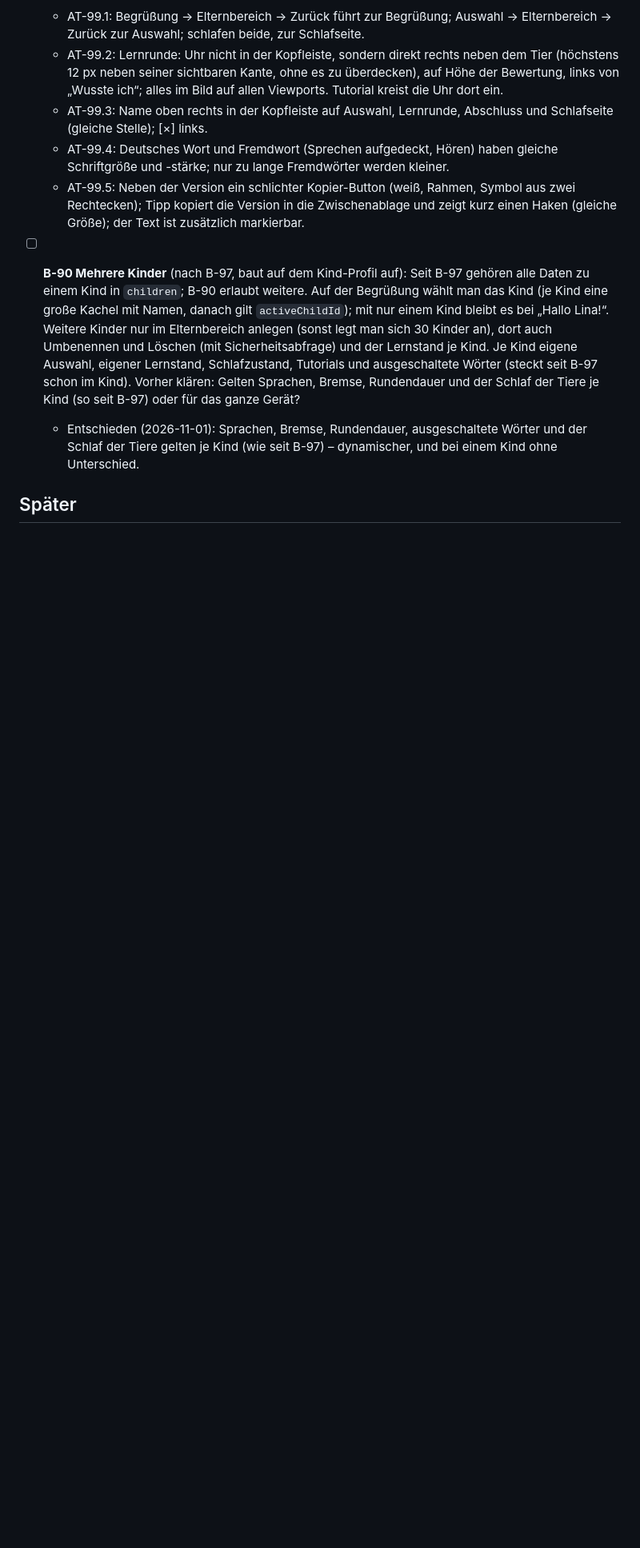
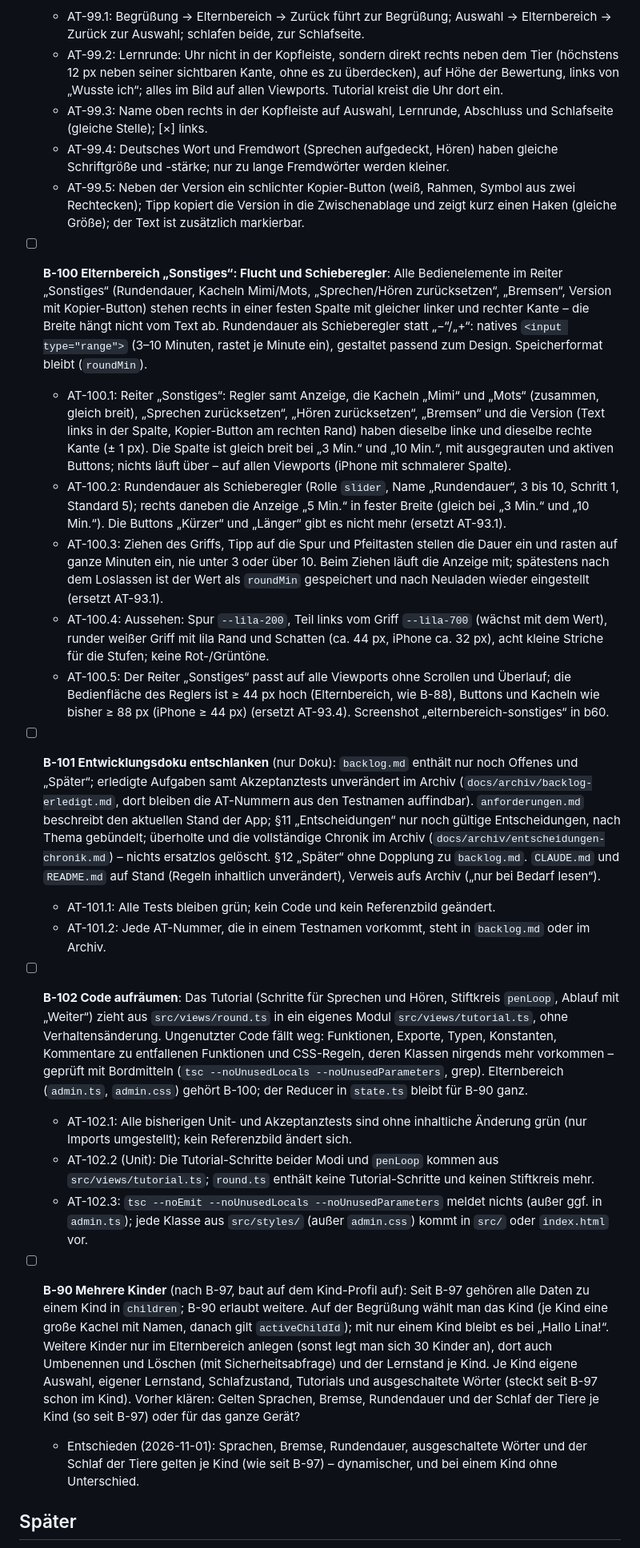
Before and after one commit to alexanderdelp/mimi_mots, a Markdown page: backlog.md, the part around one of its changes. Shown at 80% size. Drawn GitHub-style; blank space fills up the shorter version.

Commit message:
docs: B-100 bis B-102 mit Akzeptanztests anlegen
Co-Authored-By: Claude Opus 5.5 <noreply@anthropic.com>

```diff
--- a/backlog.md
+++ b/backlog.md
@@ -458,6 +458,19 @@ Vor Beginn einer Aufgabe werden ihre E2E-Akzeptanztests als `AT-<Nr>.<n>` direkt
   - AT-99.3: Name oben rechts in der Kopfleiste auf Auswahl, Lernrunde, Abschluss und Schlafseite (gleiche Stelle); [×] links.
   - AT-99.4: Deutsches Wort und Fremdwort (Sprechen aufgedeckt, Hören) haben gleiche Schriftgröße und -stärke; nur zu lange Fremdwörter werden kleiner.
   - AT-99.5: Neben der Version ein schlichter Kopier-Button (weiß, Rahmen, Symbol aus zwei Rechtecken); Tipp kopiert die Version in die Zwischenablage und zeigt kurz einen Haken (gleiche Größe); der Text ist zusätzlich markierbar.
+- [ ] **B-100 Elternbereich „Sonstiges“: Flucht und Schieberegler**: Alle Bedienelemente im Reiter „Sonstiges“ (Rundendauer, Kacheln Mimi/Mots, „Sprechen/Hören zurücksetzen“, „Bremsen“, Version mit Kopier-Button) stehen rechts in einer festen Spalte mit gleicher linker und rechter Kante – die Breite hängt nicht vom Text ab. Rundendauer als Schieberegler statt „−“/„+“: natives `<input type="range">` (3–10 Minuten, rastet je Minute ein), gestaltet passend zum Design. Speicherformat bleibt (`roundMin`).
+  - AT-100.1: Reiter „Sonstiges“: Regler samt Anzeige, die Kacheln „Mimi“ und „Mots“ (zusammen, gleich breit), „Sprechen zurücksetzen“, „Hören zurücksetzen“, „Bremsen“ und die Version (Text links in der Spalte, Kopier-Button am rechten Rand) haben dieselbe linke und dieselbe rechte Kante (± 1 px). Die Spalte ist gleich breit bei „3 Min.“ und „10 Min.“, mit ausgegrauten und aktiven Buttons; nichts läuft über – auf allen Viewports (iPhone mit schmalerer Spalte).
+  - AT-100.2: Rundendauer als Schieberegler (Rolle `slider`, Name „Rundendauer“, 3 bis 10, Schritt 1, Standard 5); rechts daneben die Anzeige „5 Min.“ in fester Breite (gleich bei „3 Min.“ und „10 Min.“). Die Buttons „Kürzer“ und „Länger“ gibt es nicht mehr (ersetzt AT-93.1).
+  - AT-100.3: Ziehen des Griffs, Tipp auf die Spur und Pfeiltasten stellen die Dauer ein und rasten auf ganze Minuten ein, nie unter 3 oder über 10. Beim Ziehen läuft die Anzeige mit; spätestens nach dem Loslassen ist der Wert als `roundMin` gespeichert und nach Neuladen wieder eingestellt (ersetzt AT-93.1).
+  - AT-100.4: Aussehen: Spur `--lila-200`, Teil links vom Griff `--lila-700` (wächst mit dem Wert), runder weißer Griff mit lila Rand und Schatten (ca. 44 px, iPhone ca. 32 px), acht kleine Striche für die Stufen; keine Rot-/Grüntöne.
+  - AT-100.5: Der Reiter „Sonstiges“ passt auf alle Viewports ohne Scrollen und Überlauf; die Bedienfläche des Reglers ist ≥ 44 px hoch (Elternbereich, wie B-88), Buttons und Kacheln wie bisher ≥ 88 px (iPhone ≥ 44 px) (ersetzt AT-93.4). Screenshot „elternbereich-sonstiges“ in b60.
+- [ ] **B-101 Entwicklungsdoku entschlanken** (nur Doku): `backlog.md` enthält nur noch Offenes und „Später“; erledigte Aufgaben samt Akzeptanztests unverändert im Archiv (`docs/archiv/backlog-erledigt.md`, dort bleiben die AT-Nummern aus den Testnamen auffindbar). `anforderungen.md` beschreibt den aktuellen Stand der App; §11 „Entscheidungen“ nur noch gültige Entscheidungen, nach Thema gebündelt; überholte und die vollständige Chronik im Archiv (`docs/archiv/entscheidungen-chronik.md`) – nichts ersatzlos gelöscht. §12 „Später“ ohne Dopplung zu `backlog.md`. `CLAUDE.md` und `README.md` auf Stand (Regeln inhaltlich unverändert), Verweis aufs Archiv („nur bei Bedarf lesen“).
+  - AT-101.1: Alle Tests bleiben grün; kein Code und kein Referenzbild geändert.
+  - AT-101.2: Jede AT-Nummer, die in einem Testnamen vorkommt, steht in `backlog.md` oder im Archiv.
+- [ ] **B-102 Code aufräumen**: Das Tutorial (Schritte für Sprechen und Hören, Stiftkreis `penLoop`, Ablauf mit „Weiter“) zieht aus `src/views/round.ts` in ein eigenes Modul `src/views/tutorial.ts`, ohne Verhaltensänderung. Ungenutzter Code fällt weg: Funktionen, Exporte, Typen, Konstanten, Kommentare zu entfallenen Funktionen und CSS-Regeln, deren Klassen nirgends mehr vorkommen – geprüft mit Bordmitteln (`tsc --noUnusedLocals --noUnusedParameters`, grep). Elternbereich (`admin.ts`, `admin.css`) gehört B-100; der Reducer in `state.ts` bleibt für B-90 ganz.
+  - AT-102.1: Alle bisherigen Unit- und Akzeptanztests sind ohne inhaltliche Änderung grün (nur Imports umgestellt); kein Referenzbild ändert sich.
+  - AT-102.2 (Unit): Die Tutorial-Schritte beider Modi und `penLoop` kommen aus `src/views/tutorial.ts`; `round.ts` enthält keine Tutorial-Schritte und keinen Stiftkreis mehr.
+  - AT-102.3: `tsc --noEmit --noUnusedLocals --noUnusedParameters` meldet nichts (außer ggf. in `admin.ts`); jede Klasse aus `src/styles/` (außer `admin.css`) kommt in `src/` oder `index.html` vor.
 - [ ] **B-90 Mehrere Kinder** (nach B-97, baut auf dem Kind-Profil auf): Seit B-97 gehören alle Daten zu einem Kind in `children`; B-90 erlaubt weitere. Auf der Begrüßung wählt man das Kind (je Kind eine große Kachel mit Namen, danach gilt `activeChildId`); mit nur einem Kind bleibt es bei „Hallo Lina!“. Weitere Kinder nur im Elternbereich anlegen (sonst legt man sich 30 Kinder an), dort auch Umbenennen und Löschen (mit Sicherheitsabfrage) und der Lernstand je Kind. Je Kind eigene Auswahl, eigener Lernstand, Schlafzustand, Tutorials und ausgeschaltete Wörter (steckt seit B-97 schon im Kind). Vorher klären: Gelten Sprachen, Bremse, Rundendauer und der Schlaf der Tiere je Kind (so seit B-97) oder für das ganze Gerät?
   - Entschieden (2026-11-01): Sprachen, Bremse, Rundendauer, ausgeschaltete Wörter und der Schlaf der Tiere gelten je Kind (wie seit B-97) – dynamischer, und bei einem Kind ohne Unterschied.
 
```
Also changed, not shown: other parts of backlog.md (+2 -2 lines).
